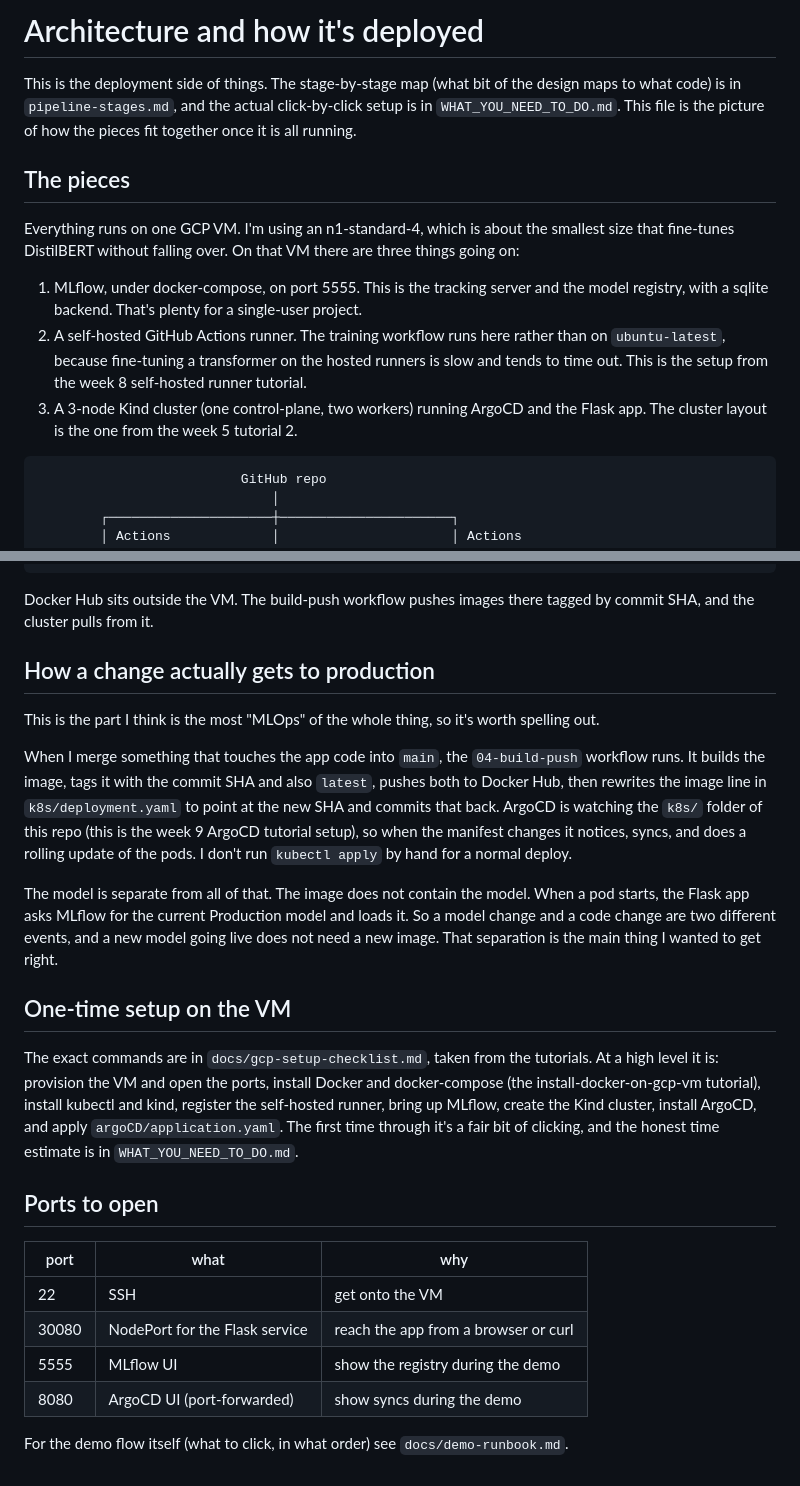
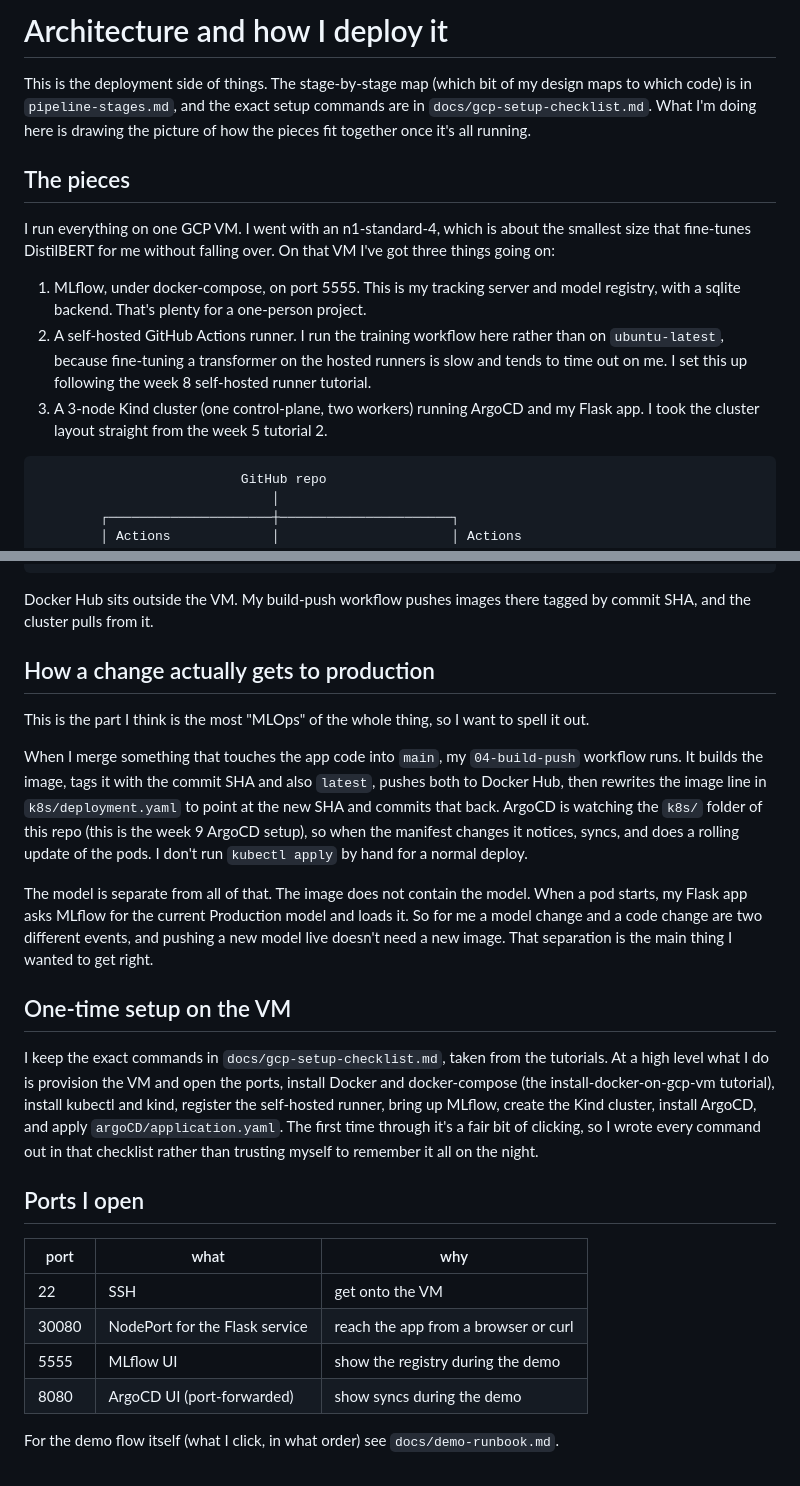
Before and after one commit to MichaelShpyl/ai-text-detector, a Markdown page: docs/architecture.md, 2 parts joined by grey strips. GitHub-like rendering.

````diff
--- a/docs/architecture.md
+++ b/docs/architecture.md
@@ -1,14 +1,14 @@
-# Architecture and how it's deployed
+# Architecture and how I deploy it
 
-This is the deployment side of things. The stage-by-stage map (what bit of the design maps to what code) is in `pipeline-stages.md`, and the actual click-by-click setup is in `WHAT_YOU_NEED_TO_DO.md`. This file is the picture of how the pieces fit together once it is all running.
+This is the deployment side of things. The stage-by-stage map (which bit of my design maps to which code) is in `pipeline-stages.md`, and the exact setup commands are in `docs/gcp-setup-checklist.md`. What I'm doing here is drawing the picture of how the pieces fit together once it's all running.
 
 ## The pieces
 
-Everything runs on one GCP VM. I'm using an n1-standard-4, which is about the smallest size that fine-tunes DistilBERT without falling over. On that VM there are three things going on:
+I run everything on one GCP VM. I went with an n1-standard-4, which is about the smallest size that fine-tunes DistilBERT for me without falling over. On that VM I've got three things going on:
 
-1. MLflow, under docker-compose, on port 5555. This is the tracking server and the model registry, with a sqlite backend. That's plenty for a single-user project.
-2. A self-hosted GitHub Actions runner. The training workflow runs here rather than on `ubuntu-latest`, because fine-tuning a transformer on the hosted runners is slow and tends to time out. This is the setup from the week 8 self-hosted runner tutorial.
-3. A 3-node Kind cluster (one control-plane, two workers) running ArgoCD and the Flask app. The cluster layout is the one from the week 5 tutorial 2.
+1. MLflow, under docker-compose, on port 5555. This is my tracking server and model registry, with a sqlite backend. That's plenty for a one-person project.
+2. A self-hosted GitHub Actions runner. I run the training workflow here rather than on `ubuntu-latest`, because fine-tuning a transformer on the hosted runners is slow and tends to time out on me. I set this up following the week 8 self-hosted runner tutorial.
+3. A 3-node Kind cluster (one control-plane, two workers) running ArgoCD and my Flask app. I took the cluster layout straight from the week 5 tutorial 2.
 
 ```
                           GitHub repo
@@ -34,21 +34,21 @@ Everything runs on one GCP VM. I'm using an n1-standard-4, which is about the sm
                     └──── pull image ─────────────┘
 ```
 
-Docker Hub sits outside the VM. The build-push workflow pushes images there tagged by commit SHA, and the cluster pulls from it.
+Docker Hub sits outside the VM. My build-push workflow pushes images there tagged by commit SHA, and the cluster pulls from it.
 
 ## How a change actually gets to production
 
-This is the part I think is the most "MLOps" of the whole thing, so it's worth spelling out.
+This is the part I think is the most "MLOps" of the whole thing, so I want to spell it out.
 
-When I merge something that touches the app code into `main`, the `04-build-push` workflow runs. It builds the image, tags it with the commit SHA and also `latest`, pushes both to Docker Hub, then rewrites the image line in `k8s/deployment.yaml` to point at the new SHA and commits that back. ArgoCD is watching the `k8s/` folder of this repo (this is the week 9 ArgoCD tutorial setup), so when the manifest changes it notices, syncs, and does a rolling update of the pods. I don't run `kubectl apply` by hand for a normal deploy.
+When I merge something that touches the app code into `main`, my `04-build-push` workflow runs. It builds the image, tags it with the commit SHA and also `latest`, pushes both to Docker Hub, then rewrites the image line in `k8s/deployment.yaml` to point at the new SHA and commits that back. ArgoCD is watching the `k8s/` folder of this repo (this is the week 9 ArgoCD setup), so when the manifest changes it notices, syncs, and does a rolling update of the pods. I don't run `kubectl apply` by hand for a normal deploy.
 
-The model is separate from all of that. The image does not contain the model. When a pod starts, the Flask app asks MLflow for the current Production model and loads it. So a model change and a code change are two different events, and a new model going live does not need a new image. That separation is the main thing I wanted to get right.
+The model is separate from all of that. The image does not contain the model. When a pod starts, my Flask app asks MLflow for the current Production model and loads it. So for me a model change and a code change are two different events, and pushing a new model live doesn't need a new image. That separation is the main thing I wanted to get right.
 
 ## One-time setup on the VM
 
-The exact commands are in `docs/gcp-setup-checklist.md`, taken from the tutorials. At a high level it is: provision the VM and open the ports, install Docker and docker-compose (the install-docker-on-gcp-vm tutorial), install kubectl and kind, register the self-hosted runner, bring up MLflow, create the Kind cluster, install ArgoCD, and apply `argoCD/application.yaml`. The first time through it's a fair bit of clicking, and the honest time estimate is in `WHAT_YOU_NEED_TO_DO.md`.
+I keep the exact commands in `docs/gcp-setup-checklist.md`, taken from the tutorials. At a high level what I do is provision the VM and open the ports, install Docker and docker-compose (the install-docker-on-gcp-vm tutorial), install kubectl and kind, register the self-hosted runner, bring up MLflow, create the Kind cluster, install ArgoCD, and apply `argoCD/application.yaml`. The first time through it's a fair bit of clicking, so I wrote every command out in that checklist rather than trusting myself to remember it all on the night.
 
-## Ports to open
+## Ports I open
 
 | port | what | why |
 |---|---|---|
@@ -57,4 +57,4 @@ The exact commands are in `docs/gcp-setup-checklist.md`, taken from the tutorial
 | 5555 | MLflow UI | show the registry during the demo |
 | 8080 | ArgoCD UI (port-forwarded) | show syncs during the demo |
 
-For the demo flow itself (what to click, in what order) see `docs/demo-runbook.md`.
+For the demo flow itself (what I click, in what order) see `docs/demo-runbook.md`.
````
Also changed, not shown: README.md (+2 -2 lines), docs/pipeline-stages.md (+13 -13 lines).
